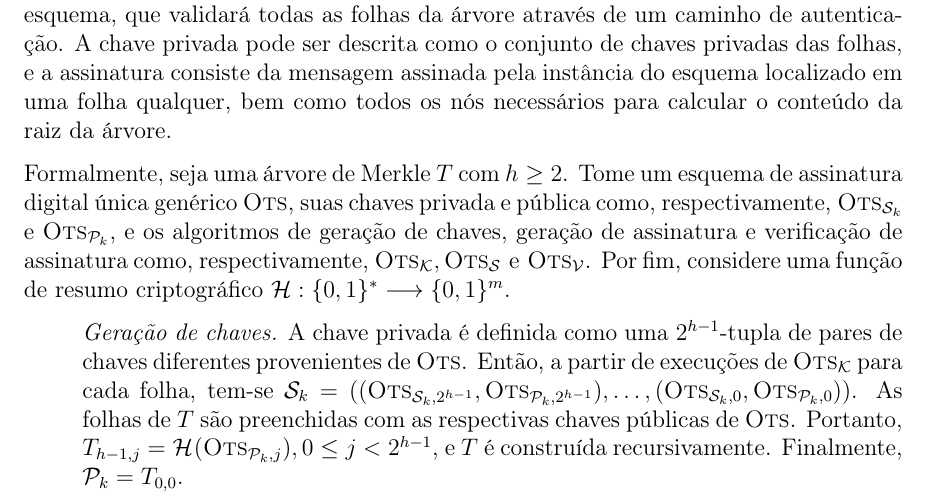
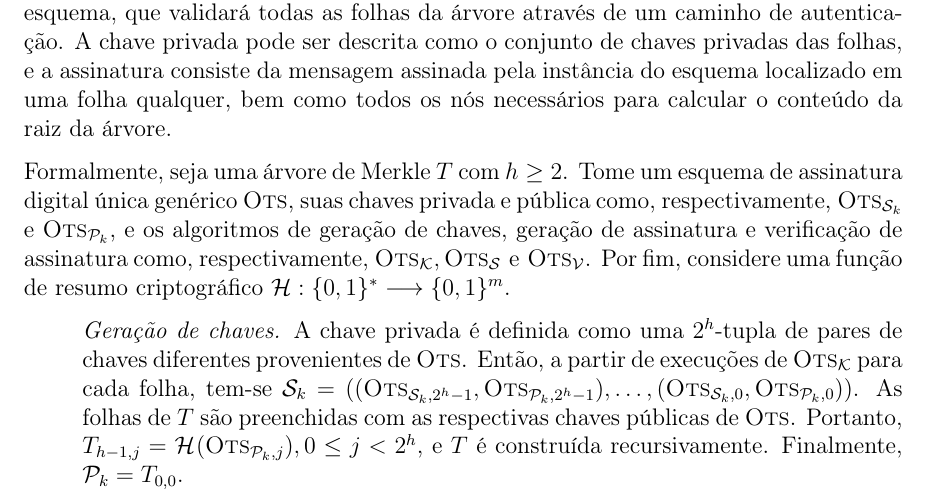
Before and after one commit to zambonin/bsc, a LaTeX document (bsc.tex): part of page 16 of 20, cut so that both start at the same text. Compiled offline with pdfLaTeX.

Commit message:
sharelatex: update bsc.tex from r6142 to r6149

```diff
--- a/bsc.tex
+++ b/bsc.tex
@@ -810,7 +810,7 @@ Formalmente, seja uma árvore de Merkle $T$ com $h \geq 2$. Tome um esquema de a
 
 \begin{enumerate}
 
-    \item[] \emph{Geração de chaves.} A chave privada é definida como uma $2^{h - 1}$-tupla
-    de pares de chaves diferentes provenientes de \textsc{Ots}. Então, a partir de execuções de $\textsc{Ots}_\mathcal{K}$ para cada folha, tem-se $\text{\sk{}} = ((\textsc{Ots}_{\text{\sk{}}, 2^{h - 1}}, \textsc{Ots}_{\text{\pk{}}, 2^{h - 1}}), \dots, (\textsc{Ots}_{\text{\sk{}}, 0}, \textsc{Ots}_{\text{\pk{}}, 0}))$. As folhas de $T$ são preenchidas com as respectivas chaves públicas de \textsc{Ots}. Portanto, $T_{h - 1, j} = \hash{\textsc{Ots}_{\text{\pk{}}, j}}, 0 \leq j < 2^{h - 1}$, e $T$ é construída recursivamente. Finalmente, $\text{\pk{}} = T_{0,0}$.
+    \item[] \emph{Geração de chaves.} A chave privada é definida como uma $2^{h}$-tupla
+    de pares de chaves diferentes provenientes de \textsc{Ots}. Então, a partir de execuções de $\textsc{Ots}_\mathcal{K}$ para cada folha, tem-se $\text{\sk{}} = ((\textsc{Ots}_{\text{\sk{}}, 2^{h} - 1}, \textsc{Ots}_{\text{\pk{}}, 2^{h} - 1}), \dots, (\textsc{Ots}_{\text{\sk{}}, 0}, \textsc{Ots}_{\text{\pk{}}, 0}))$. As folhas de $T$ são preenchidas com as respectivas chaves públicas de \textsc{Ots}. Portanto, $T_{h - 1, j} = \hash{\textsc{Ots}_{\text{\pk{}}, j}}, 0 \leq j < 2^{h}$, e $T$ é construída recursivamente. Finalmente, $\text{\pk{}} = T_{0,0}$.
 
     \item[] \emph{Geração da assinatura.} Tome uma mensagem $M$ e calcule o seu resumo $d = \hash{M}$. Escolha
```
Also changed, not shown: bsc.tex (2 more changed lines).
